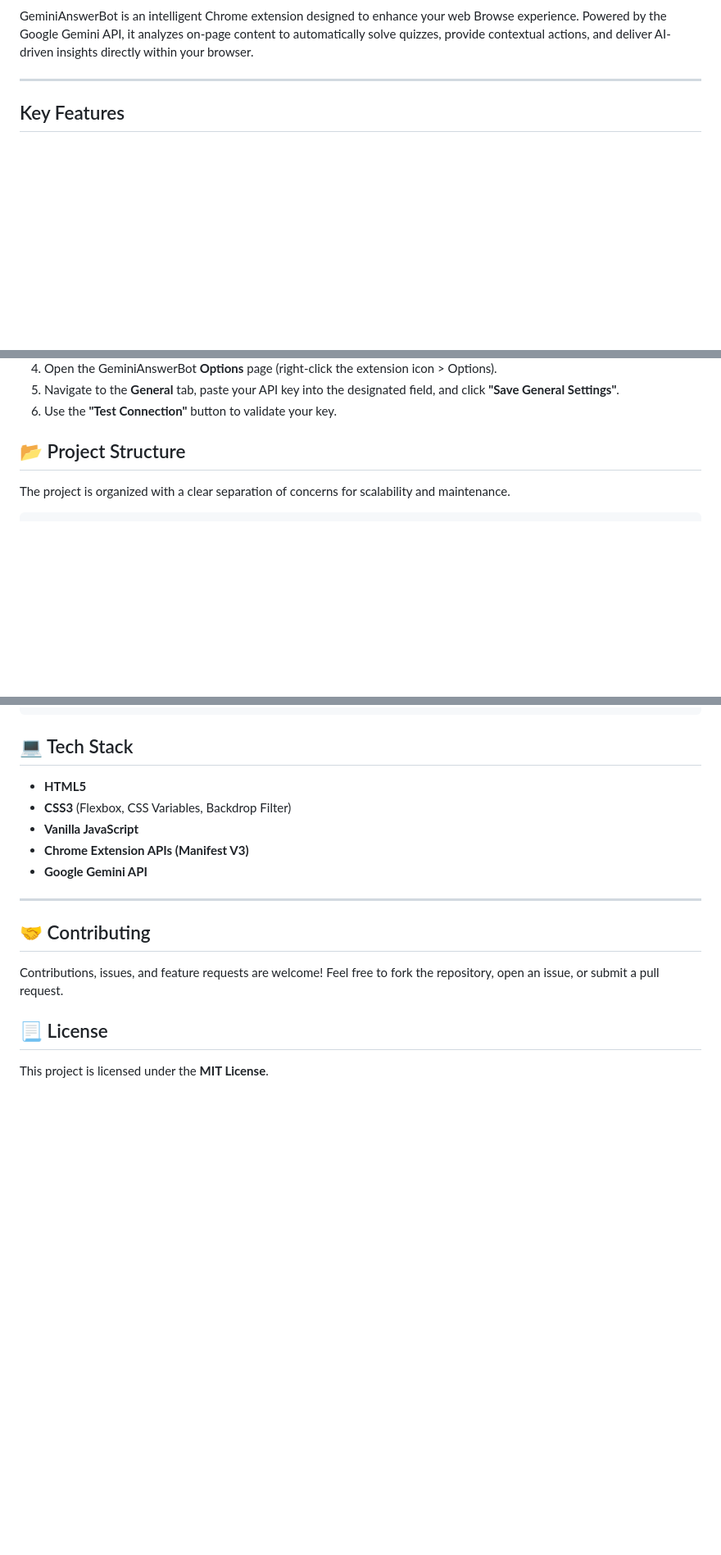
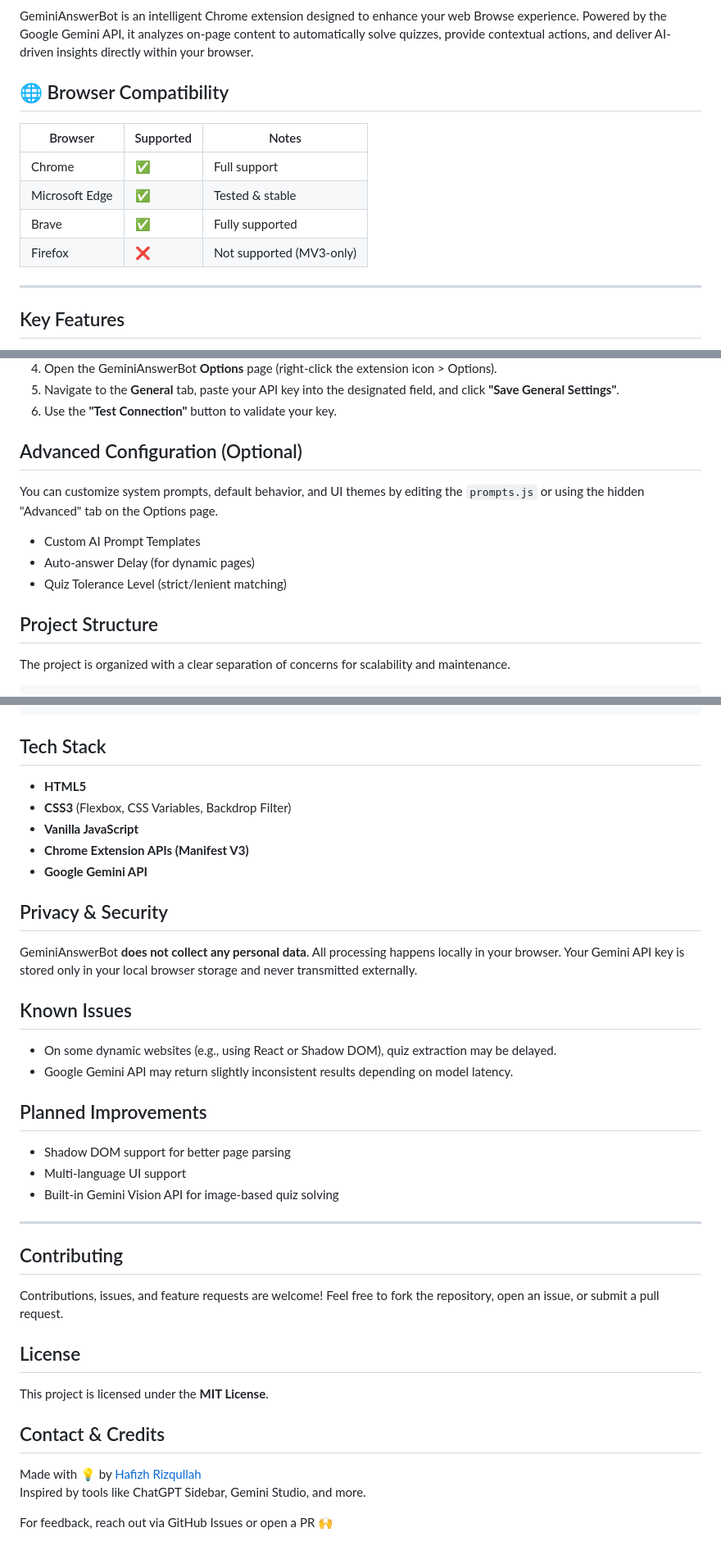
Before and after one commit to rzqllh/GeminiAnswerBot, a Markdown page: README.md, 3 parts joined by grey strips. Shown at 82% size. Rendered like a GitHub page; blank space fills up the shorter version.

Commit message:
Radme Update

````diff
--- a/README.md
+++ b/README.md
@@ -5,5 +8,15 @@
 
 GeminiAnswerBot is an intelligent Chrome extension designed to enhance your web Browse experience. Powered by the Google Gemini API, it analyzes on-page content to automatically solve quizzes, provide contextual actions, and deliver AI-driven insights directly within your browser.
+
+## 🌐 Browser Compatibility
+
+| Browser        | Supported | Notes                      |
+|----------------|-----------|----------------------------|
+| Chrome         | ✅         | Full support               |
+| Microsoft Edge | ✅         | Tested & stable            |
+| Brave          | ✅         | Fully supported            |
+| Firefox        | ❌         | Not supported (MV3-only)   |
+
 
 ---
 
@@ -47,7 +60,16 @@ This extension requires your personal Gemini API Key to function.
 5.  Navigate to the **General** tab, paste your API key into the designated field, and click **"Save General Settings"**.
 6.  Use the **"Test Connection"** button to validate your key.
 
-## 📂 Project Structure
+## Advanced Configuration (Optional)
+
+You can customize system prompts, default behavior, and UI themes by editing the `prompts.js` or using the hidden "Advanced" tab on the Options page.
+
+- Custom AI Prompt Templates
+- Auto-answer Delay (for dynamic pages)
+- Quiz Tolerance Level (strict/lenient matching)
+
+
+## Project Structure
 
 The project is organized with a clear separation of concerns for scalability and maintenance.
 
@@ -71,7 +93,7 @@ GeminiAnswerBot/
 └── README.md               # This documentation
 ```
 
-## 💻 Tech Stack
+## Tech Stack
 
 -   **HTML5**
 -   **CSS3** (Flexbox, CSS Variables, Backdrop Filter)
@@ -79,12 +101,35 @@ GeminiAnswerBot/
 -   **Chrome Extension APIs (Manifest V3)**
 -   **Google Gemini API**
 
+## Privacy & Security
+
+GeminiAnswerBot **does not collect any personal data**. All processing happens locally in your browser. Your Gemini API key is stored only in your local browser storage and never transmitted externally.
+
+## Known Issues
+
+- On some dynamic websites (e.g., using React or Shadow DOM), quiz extraction may be delayed.
+- Google Gemini API may return slightly inconsistent results depending on model latency.
+
+## Planned Improvements
+
+- Shadow DOM support for better page parsing
+- Multi-language UI support
+- Built-in Gemini Vision API for image-based quiz solving
+
+
 ---
 
-## 🤝 Contributing
+## Contributing
 
 Contributions, issues, and feature requests are welcome! Feel free to fork the repository, open an issue, or submit a pull request.
 
-## 📃 License
+## License
 
 This project is licensed under the **MIT License**.
+
+## Contact & Credits
+
+Made with 💡 by [Hafizh Rizqullah](https://github.com/rzqllh18)
+Inspired by tools like ChatGPT Sidebar, Gemini Studio, and more.
+
+For feedback, reach out via GitHub Issues or open a PR 🙌
````
Also changed, not shown: other parts of README.md (+4 -1 lines).
